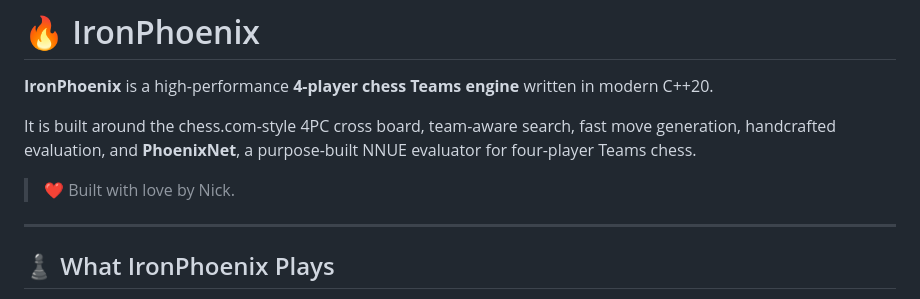
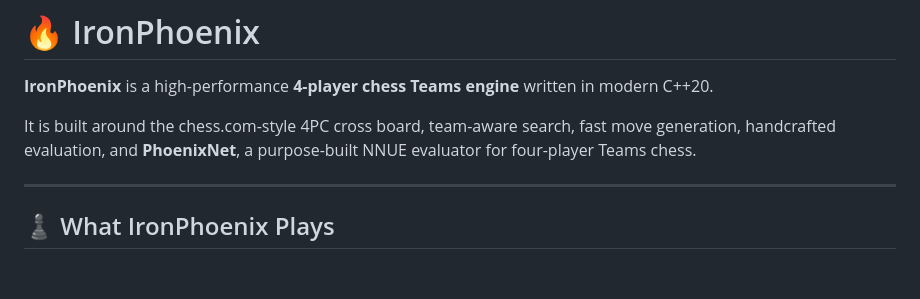
Before and after one commit to KnightStackSys/IronPhoenix, a Markdown page: README.md, the part around the change. Rendered like a GitHub page; blank space fills up the shorter version.

Commit message:
Remove personal attribution from README
Removed personal attribution from README.

```diff
--- a/README.md
+++ b/README.md
@@ -3,8 +3,6 @@
 **IronPhoenix** is a high-performance **4-player chess Teams engine** written in modern C++20.
 
 It is built around the chess.com-style 4PC cross board, team-aware search, fast move generation, handcrafted evaluation, and **PhoenixNet**, a purpose-built NNUE evaluator for four-player Teams chess.
-
-> ❤️ Built with love by Nick.
 
 ---
 
```
